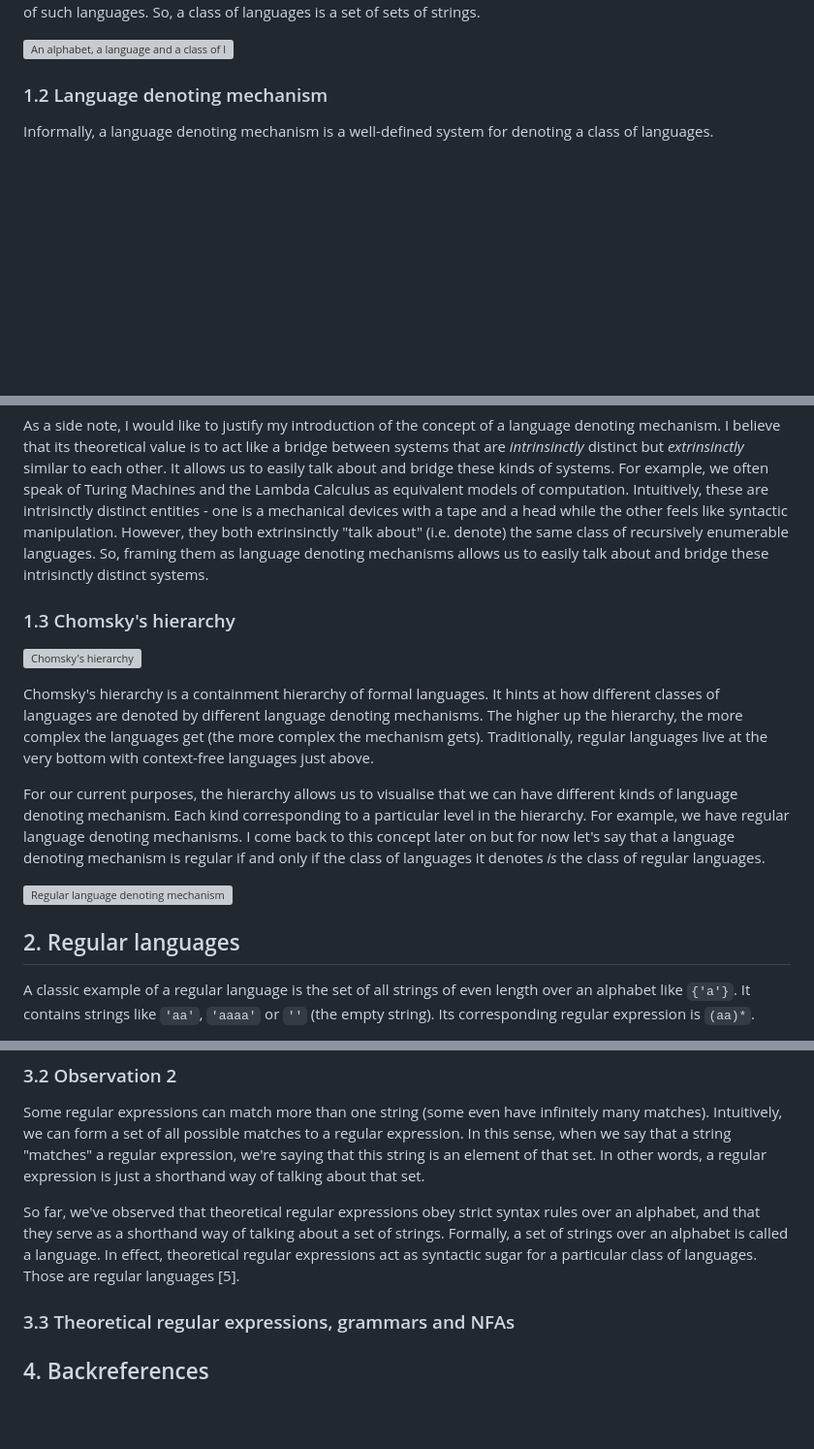
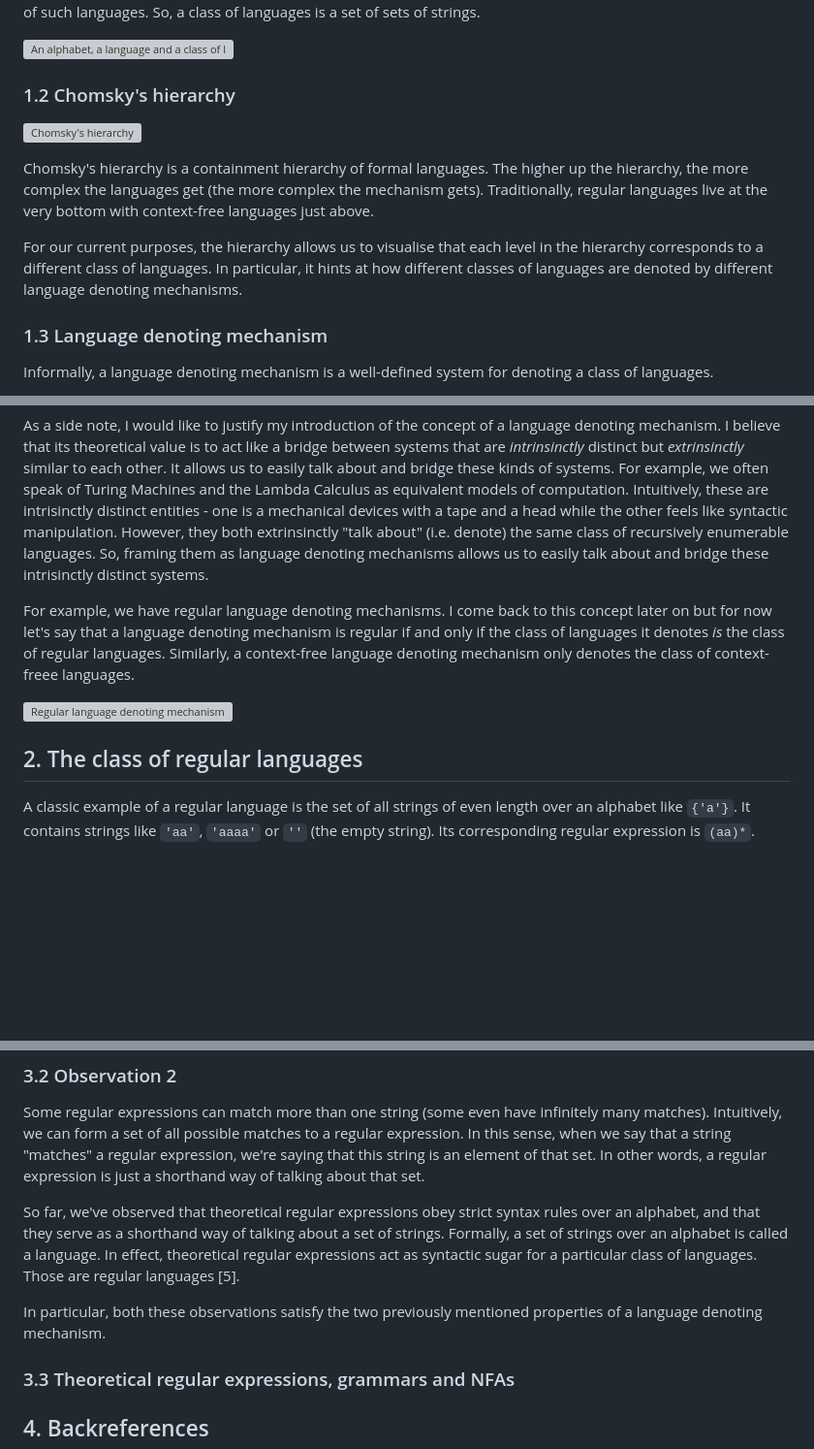
Before and after one commit to houzyk/thephilosophicalcode, a Markdown page: content/articles/irregular-javascript-expressions.md, 3 parts joined by grey strips. Shown at 97% size. GitHub-like rendering; blank space fills up the shorter version; grey boxes are pictures that could not be loaded.

```diff
--- a/content/articles/irregular-javascript-expressions.md
+++ b/content/articles/irregular-javascript-expressions.md
@@ -65,7 +55,15 @@ An alphabet is a set of characters (like the set of characters `{'0', '1'}` behi
 
 ![An alphabet, a language and a class of languages](/images/irregular-javascript-expressions/alphabet_language_class_of_languages.webp)
 
-### 1.2 Language denoting mechanism
+### 1.2 Chomsky's hierarchy
+
+![Chomsky's hierarchy](/images/irregular-javascript-expressions/chomsky_hierarchy.webp)
+
+Chomsky's hierarchy is a containment hierarchy of formal languages. The higher up the hierarchy, the more complex the languages get (the more complex the mechanism gets). Traditionally, regular languages live at the very bottom with context-free languages just above.
+
+For our current purposes, the hierarchy allows us to visualise that each level in the hierarchy corresponds to a different class of languages. In particular, it hints at how different classes of languages are denoted by different language denoting mechanisms.
+
+### 1.3 Language denoting mechanism
 
 Informally, a language denoting mechanism is a well-defined system for denoting a class of languages.
 
@@ -78,17 +76,11 @@ In summary, a language denoting mechanism must satisfy the following properties:
 
 As a side note, I would like to justify my introduction of the concept of a language denoting mechanism. I believe that its theoretical value is to act like a bridge between systems that are _intrinsinctly_ distinct but _extrinsinctly_ similar to each other. It allows us to easily talk about and bridge these kinds of systems. For example, we often speak of Turing Machines and the Lambda Calculus as equivalent models of computation. Intuitively, these are intrisinctly distinct entities - one is a mechanical devices with a tape and a head while the other feels like syntactic manipulation. However, they both extrinsinctly "talk about" (i.e. denote) the same class of recursively enumerable languages. So, framing them as language denoting mechanisms allows us to easily talk about and bridge these intrisinctly distinct systems.
 
-### 1.3 Chomsky's hierarchy
-
-![Chomsky's hierarchy](/images/irregular-javascript-expressions/chomsky_hierarchy.webp)
-
-Chomsky's hierarchy is a containment hierarchy of formal languages. It hints at how different classes of languages are denoted by different language denoting mechanisms. The higher up the hierarchy, the more complex the languages get (the more complex the mechanism gets). Traditionally, regular languages live at the very bottom with context-free languages just above.
-
-For our current purposes, the hierarchy allows us to visualise that we can have different kinds of language denoting mechanism. Each kind corresponding to a particular level in the hierarchy. For example, we have regular language denoting mechanisms. I come back to this concept later on but for now let's say that a language denoting mechanism is regular if and only if the class of languages it denotes *is* the class of regular languages.
+For example, we have regular language denoting mechanisms. I come back to this concept later on but for now let's say that a language denoting mechanism is regular if and only if the class of languages it denotes *is* the class of regular languages. Similarly, a context-free language denoting mechanism only denotes the class of context-freee languages.
 
 ![Regular language denoting mechanism](/images/irregular-javascript-expressions/regular_language_denoting_mechanism.webp)
 
-## 2. Regular languages
+## 2. The class of regular languages
 
 A classic example of a regular language is the set of all strings of even length over an alphabet like `{'a'}`. It contains strings like `'aa'`, `'aaaa'` or `''` (the empty string). Its corresponding regular expression is `(aa)*`.
 
@@ -155,6 +147,8 @@ As a side note, one may feel that these rules are incomplete because regular exp
 Some regular expressions can match more than one string (some even have infinitely many matches). Intuitively, we can form a set of all possible matches to a regular expression. In this sense, when we say that a string "matches" a regular expression, we're saying that this string is an element of that set. In other words, a regular expression is just a shorthand way of talking about that set.
 
 So far, we've observed that theoretical regular expressions obey strict syntax rules over an alphabet, and that they serve as a shorthand way of talking about a set of strings. Formally, a set of strings over an alphabet is called a language. In effect, theoretical regular expressions act as syntactic sugar for a particular class of languages. Those are regular languages [5].
+
+In particular, both these observations satisfy the two previously mentioned properties of a language denoting mechanism.
 
 ### 3.3 Theoretical regular expressions, grammars and NFAs
 
```
Also changed, not shown: other parts of content/articles/irregular-javascript-expressions.md (+14 -24 lines).
